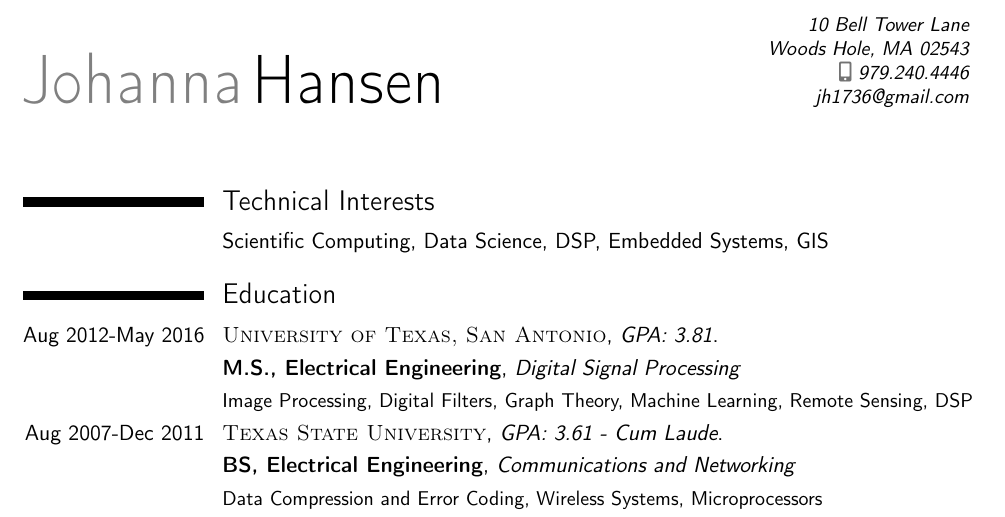
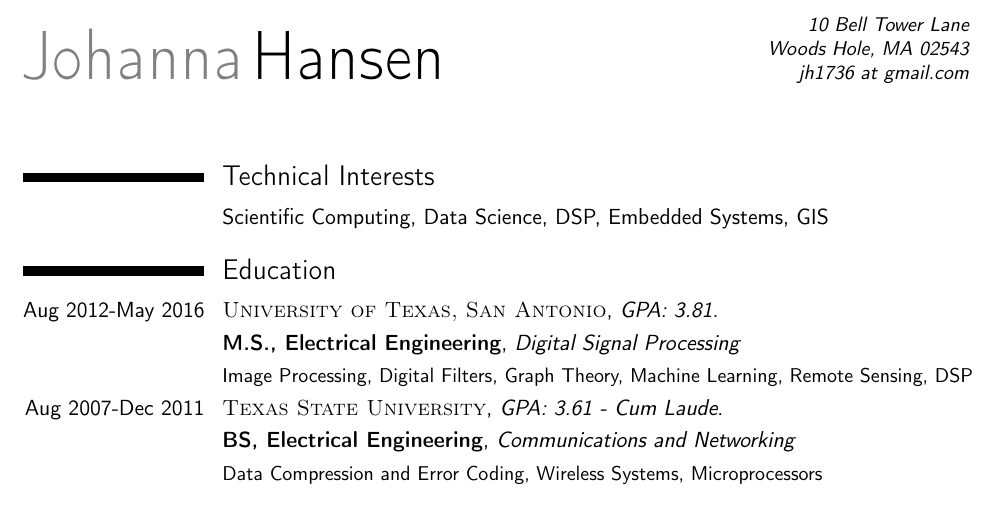
Before and after one commit to johannah/tech-resume, a LaTeX CV (johanna_hansen_resume.tex): part of page 1 of 2, cut so that both start at the same text. Compiled offline with pdfLaTeX.

Commit message:
removed email/phone

```diff
--- a/johanna_hansen_resume.tex
+++ b/johanna_hansen_resume.tex
@@ -27,10 +27,10 @@
 \firstname{Johanna}
 \familyname{Hansen}
 \address{10 Bell Tower Lane}{Woods Hole, MA 02543}    % optional, remove the line if not wanted
-\mobile{979.240.4446}                    % optional, remove the line if not wanted
+%\mobile{979.240.4446}                    % optional, remove the line if not wanted
 
 
-\extrainfo{jh1736@gmail.com}                      % optional, remove the line if not wanted
+\extrainfo{jh1736 at gmail.com}                      % optional, remove the line if not wanted
 %\website{johannah.github.io}
 %----------------------------------------------------------------------------------
 %            content
```
